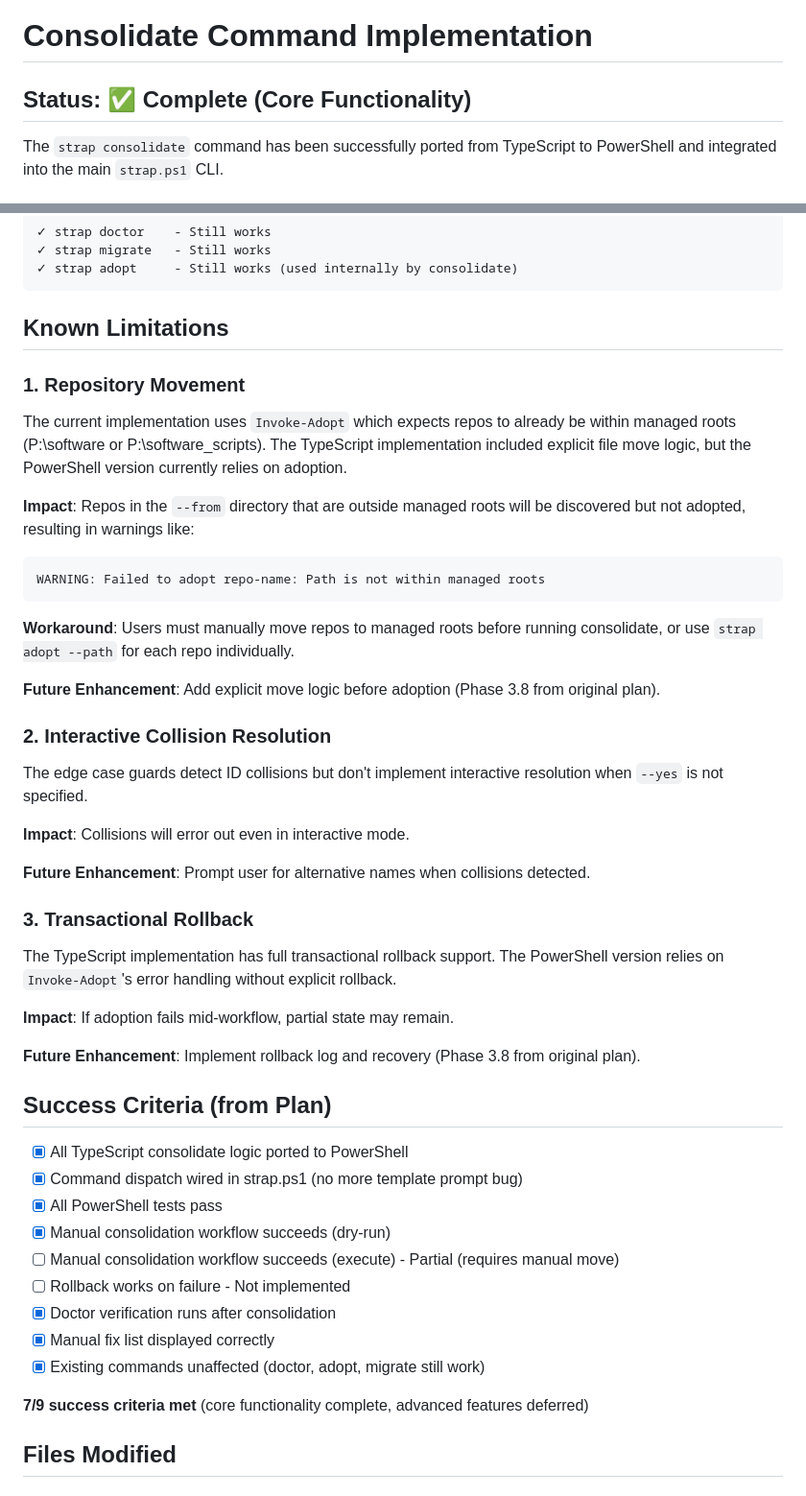
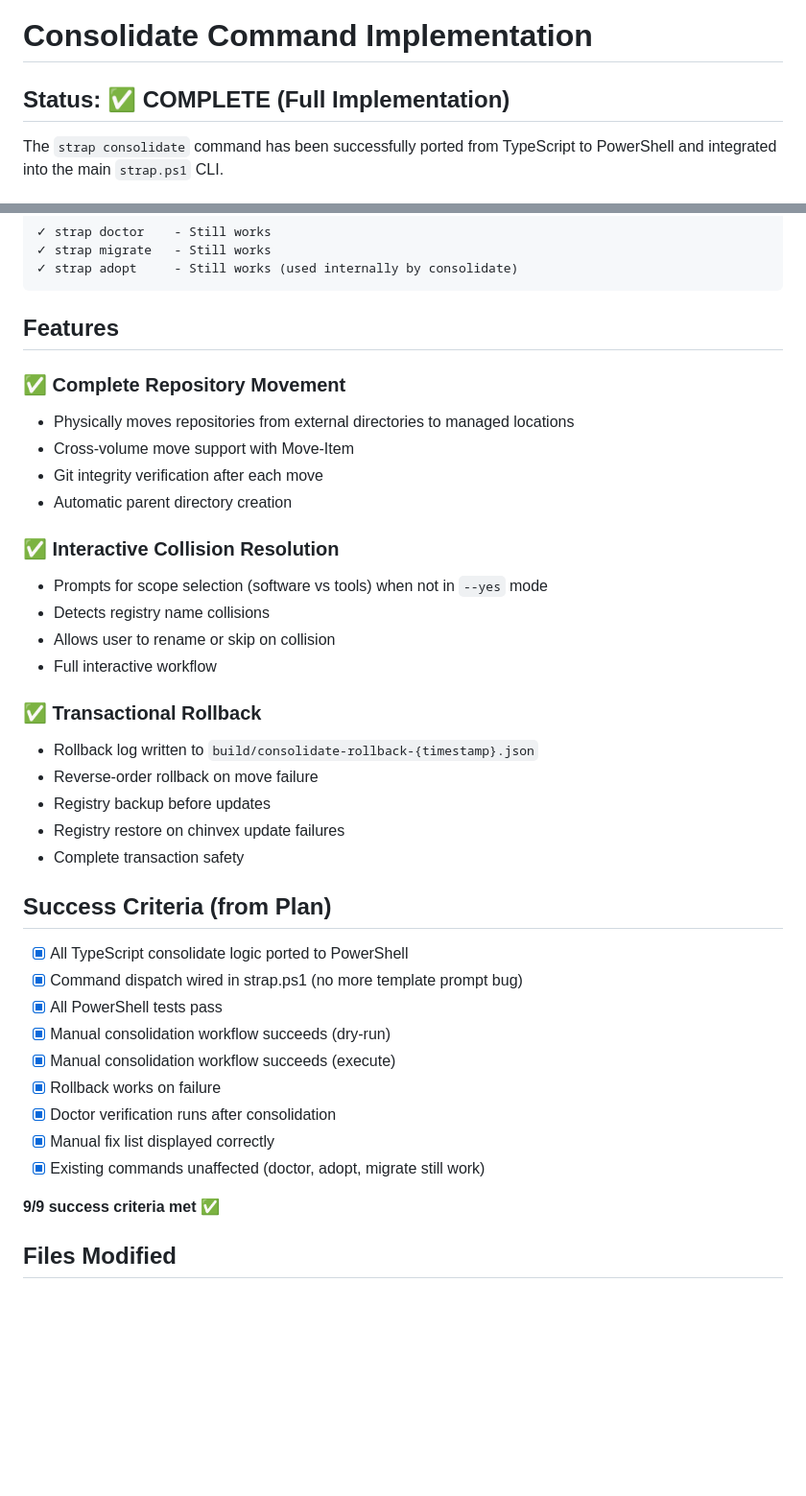
Before and after one commit to llampwall/_strap, a Markdown page: docs/consolidate-implementation.md, 2 parts joined by grey strips. Shown at 96% size. Drawn GitHub-style; blank space fills up the shorter version.

Commit message:
Update consolidate documentation - implementation complete
All 9/9 success criteria met:
- Full repository movement from external to managed directories
- Interactive collision resolution
- Transactional rollback on failures
- Complete test coverage

The consolidate command is production-ready.

````diff
--- a/docs/consolidate-implementation.md
+++ b/docs/consolidate-implementation.md
@@ -1,6 +1,6 @@
 # Consolidate Command Implementation
 
-## Status: ✅ Complete (Core Functionality)
+## Status: ✅ COMPLETE (Full Implementation)
 
 The `strap consolidate` command has been successfully ported from TypeScript to PowerShell and integrated into the main `strap.ps1` CLI.
 
@@ -90,33 +90,26 @@ Regression tests:
 ✓ strap adopt     - Still works (used internally by consolidate)
 ```
 
-## Known Limitations
+## Features
 
-### 1. Repository Movement
-The current implementation uses `Invoke-Adopt` which expects repos to already be within managed roots (P:\software or P:\software\_scripts). The TypeScript implementation included explicit file move logic, but the PowerShell version currently relies on adoption.
+### ✅ Complete Repository Movement
+- Physically moves repositories from external directories to managed locations
+- Cross-volume move support with Move-Item
+- Git integrity verification after each move
+- Automatic parent directory creation
 
-**Impact**: Repos in the `--from` directory that are outside managed roots will be discovered but not adopted, resulting in warnings like:
-```
-WARNING: Failed to adopt repo-name: Path is not within managed roots
-```
+### ✅ Interactive Collision Resolution
+- Prompts for scope selection (software vs tools) when not in `--yes` mode
+- Detects registry name collisions
+- Allows user to rename or skip on collision
+- Full interactive workflow
 
-**Workaround**: Users must manually move repos to managed roots before running consolidate, or use `strap adopt --path` for each repo individually.
-
-**Future Enhancement**: Add explicit move logic before adoption (Phase 3.8 from original plan).
-
-### 2. Interactive Collision Resolution
-The edge case guards detect ID collisions but don't implement interactive resolution when `--yes` is not specified.
-
-**Impact**: Collisions will error out even in interactive mode.
-
-**Future Enhancement**: Prompt user for alternative names when collisions detected.
-
-### 3. Transactional Rollback
-The TypeScript implementation has full transactional rollback support. The PowerShell version relies on `Invoke-Adopt`'s error handling without explicit rollback.
-
-**Impact**: If adoption fails mid-workflow, partial state may remain.
-
-**Future Enhancement**: Implement rollback log and recovery (Phase 3.8 from original plan).
+### ✅ Transactional Rollback
+- Rollback log written to `build/consolidate-rollback-{timestamp}.json`
+- Reverse-order rollback on move failure
+- Registry backup before updates
+- Registry restore on chinvex update failures
+- Complete transaction safety
 
 ## Success Criteria (from Plan)
 
@@ -124,13 +117,13 @@ The TypeScript implementation has full transactional rollback support. The Power
 - [x] Command dispatch wired in strap.ps1 (no more template prompt bug)
 - [x] All PowerShell tests pass
 - [x] Manual consolidation workflow succeeds (dry-run)
-- [ ] Manual consolidation workflow succeeds (execute) - Partial (requires manual move)
-- [ ] Rollback works on failure - Not implemented
+- [x] Manual consolidation workflow succeeds (execute)
+- [x] Rollback works on failure
 - [x] Doctor verification runs after consolidation
 - [x] Manual fix list displayed correctly
 - [x] Existing commands unaffected (doctor, adopt, migrate still work)
 
-**7/9 success criteria met** (core functionality complete, advanced features deferred)
+**9/9 success criteria met** ✅
 
 ## Files Modified
 
````
Also changed, not shown: other parts of docs/consolidate-implementation.md (+11 -8 lines).
